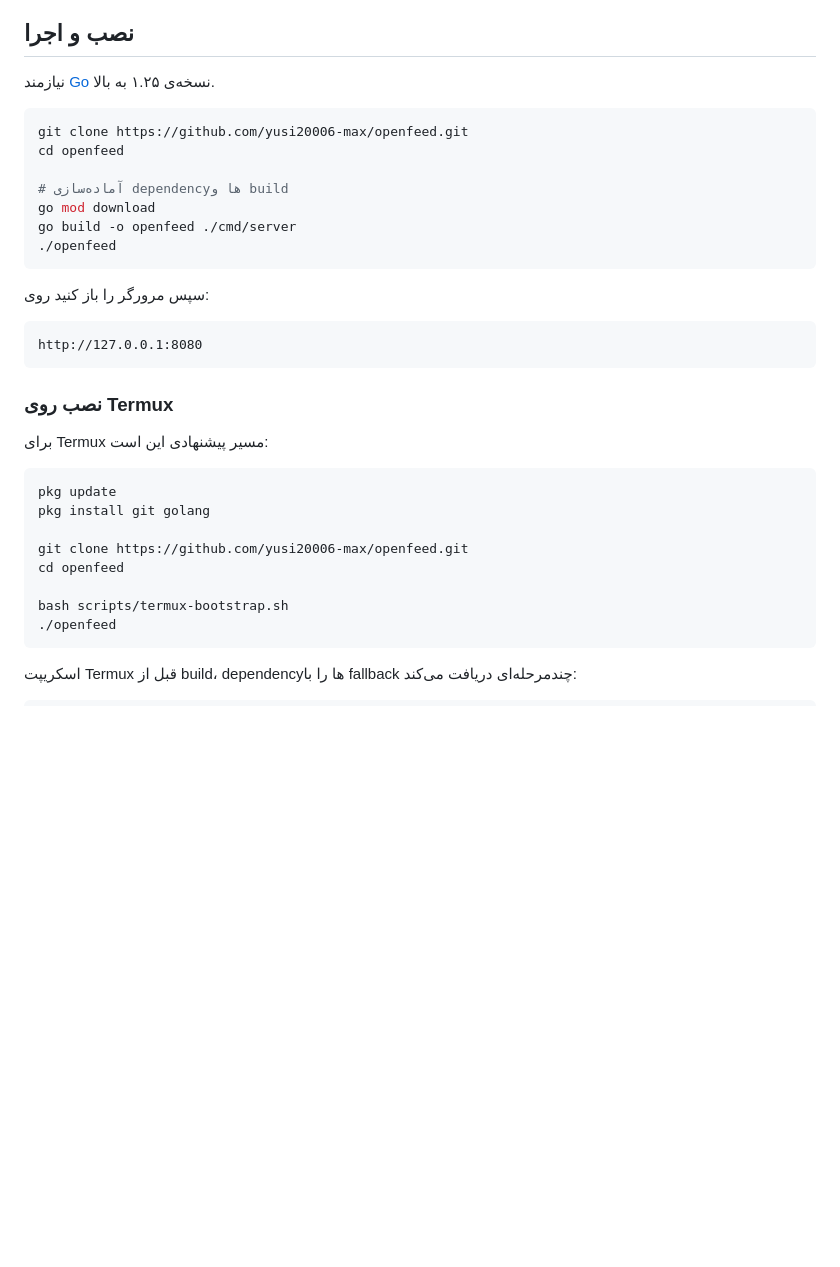
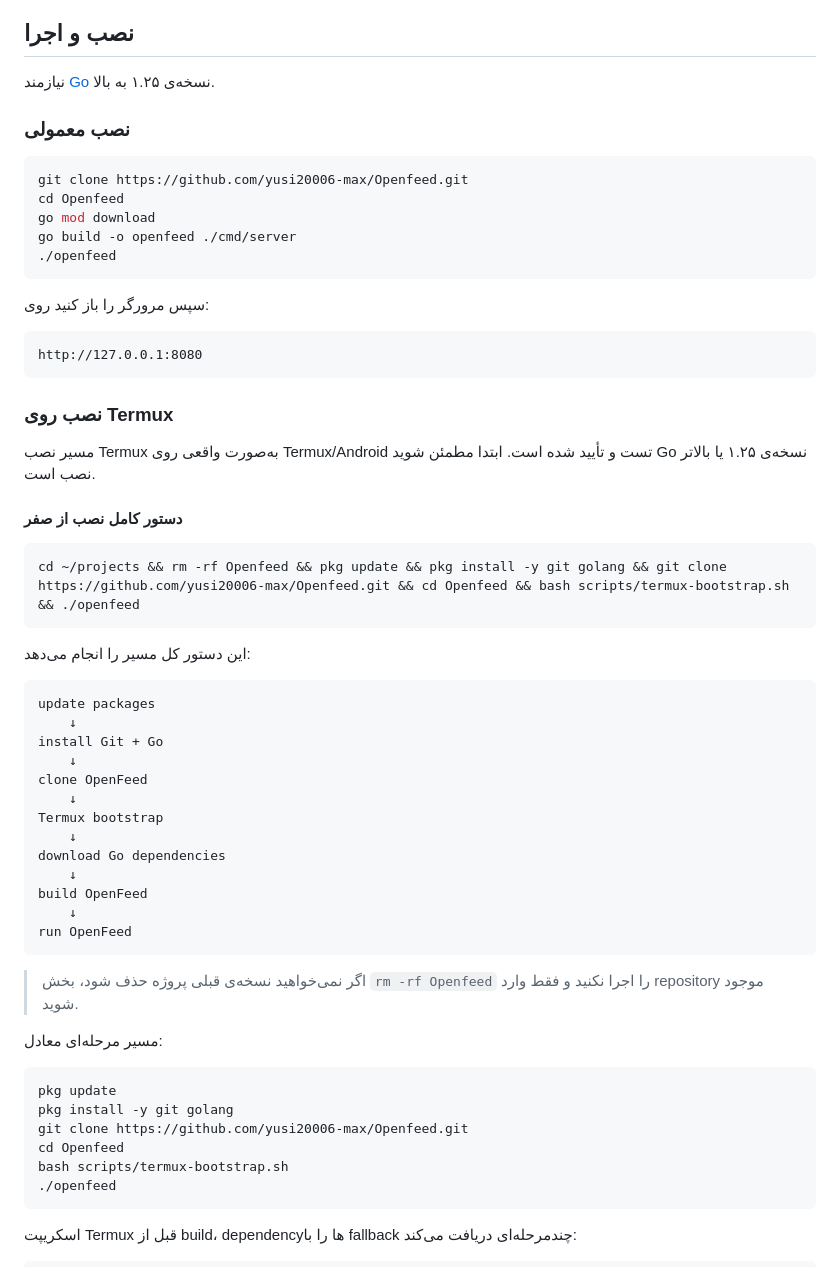
Before and after one commit to yusi20006-max/Openfeed, a Markdown page: README.md, the part around the change. Rendered like a GitHub page; blank space fills up the shorter version.

Commit message:
docs: record verified Termux installation path

````diff
--- a/README.md
+++ b/README.md
@@ -27,11 +27,11 @@ Web App) قرار می‌گیرد که مستقیماً در مرورگر گوش
 
 نیازمند [Go](https://go.dev) نسخه‌ی ۱.۲۵ به بالا.
 
+### نصب معمولی
+
 ```bash
-git clone https://github.com/yusi20006-max/openfeed.git
-cd openfeed
-
-# آماده‌سازی dependencyها و build
+git clone https://github.com/yusi20006-max/Openfeed.git
+cd Openfeed
 go mod download
 go build -o openfeed ./cmd/server
 ./openfeed
@@ -45,15 +45,42 @@ http://127.0.0.1:8080
 
 ### نصب روی Termux
 
-برای Termux مسیر پیشنهادی این است:
+مسیر نصب Termux به‌صورت واقعی روی Termux/Android تست و تأیید شده است.
+ابتدا مطمئن شوید Go نسخه‌ی ۱.۲۵ یا بالاتر نصب است.
+
+#### دستور کامل نصب از صفر
+
+```bash
+cd ~/projects && rm -rf Openfeed && pkg update && pkg install -y git golang && git clone https://github.com/yusi20006-max/Openfeed.git && cd Openfeed && bash scripts/termux-bootstrap.sh && ./openfeed
+```
+
+این دستور کل مسیر را انجام می‌دهد:
+
+```text
+update packages
+    ↓
+install Git + Go
+    ↓
+clone OpenFeed
+    ↓
+Termux bootstrap
+    ↓
+download Go dependencies
+    ↓
+build OpenFeed
+    ↓
+run OpenFeed
+```
+
+> اگر نمی‌خواهید نسخه‌ی قبلی پروژه حذف شود، بخش `rm -rf Openfeed` را اجرا نکنید و فقط وارد repository موجود شوید.
+
+مسیر مرحله‌ای معادل:
 
 ```bash
 pkg update
-pkg install git golang
-
-git clone https://github.com/yusi20006-max/openfeed.git
-cd openfeed
-
+pkg install -y git golang
+git clone https://github.com/yusi20006-max/Openfeed.git
+cd Openfeed
 bash scripts/termux-bootstrap.sh
 ./openfeed
 ```
````
